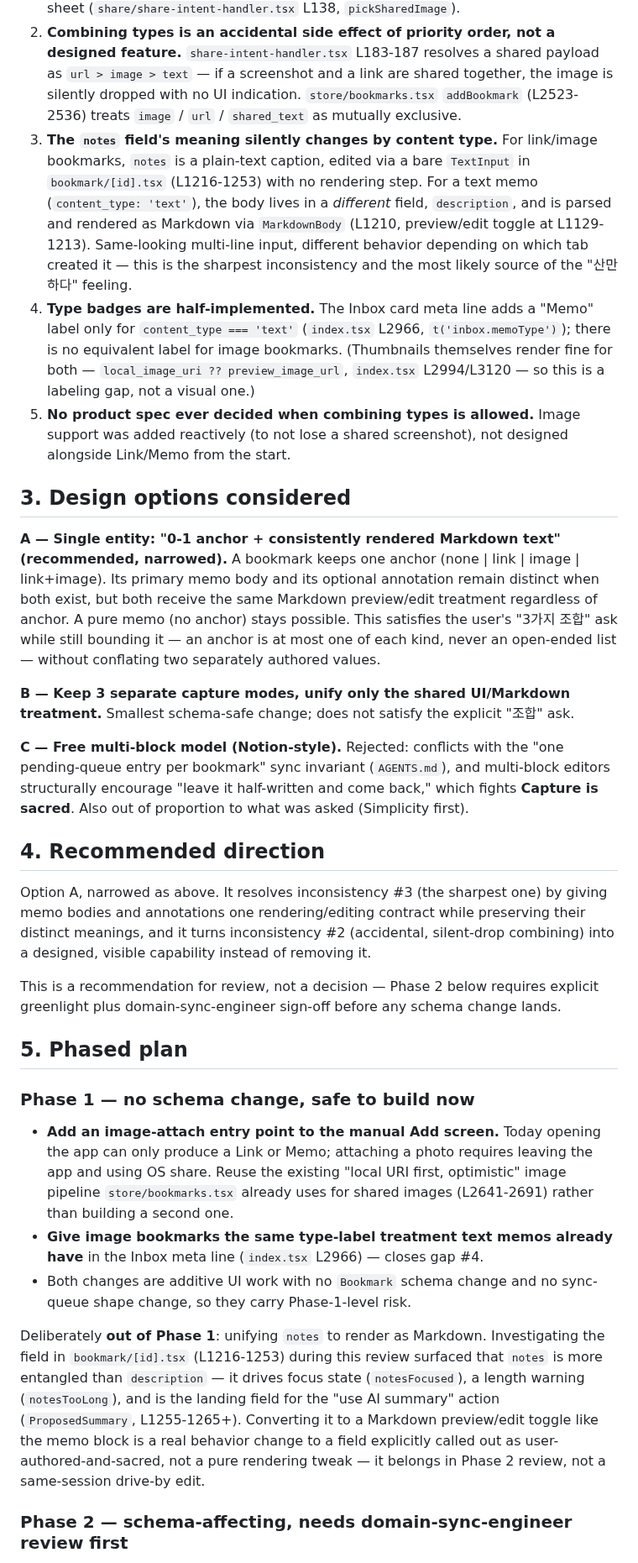
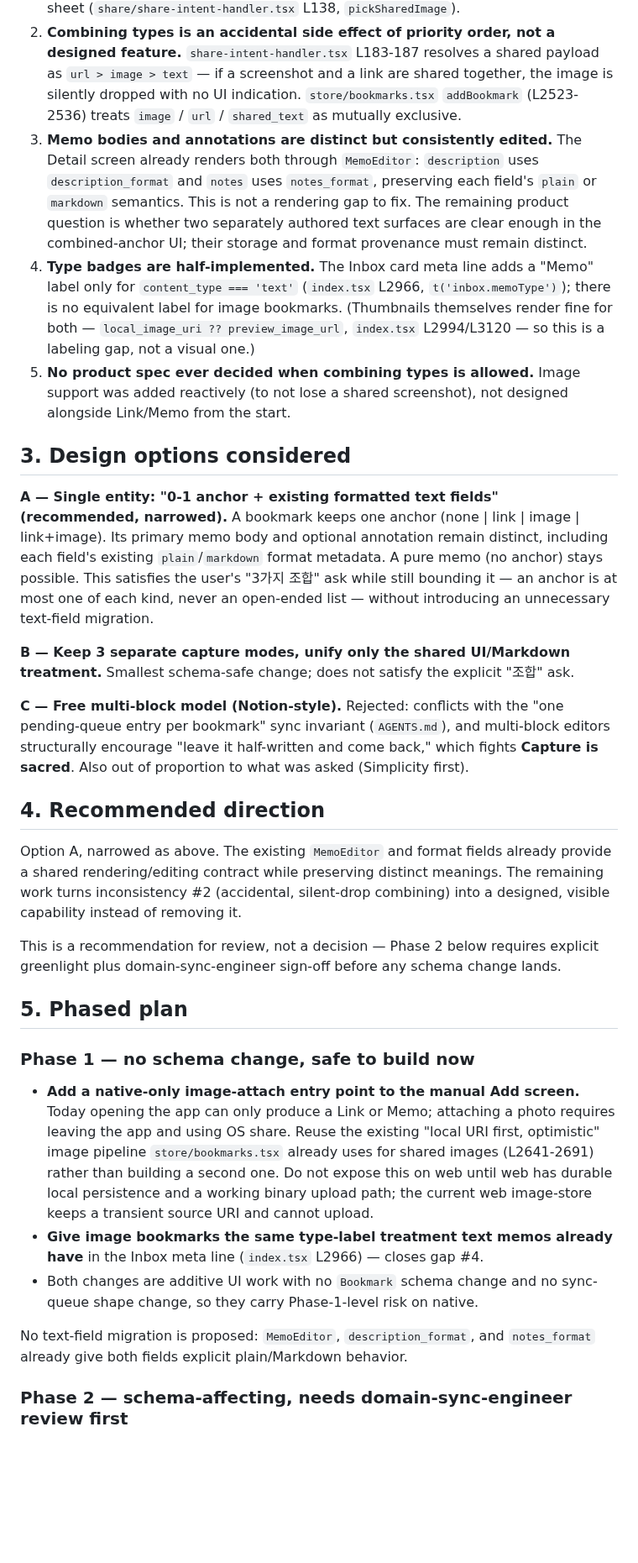
Before and after one commit to stlim0727/stash, a Markdown page: docs/design/bookmark-content-consistency.md, the part around one of its changes. Shown at 84% size. Drawn GitHub-style; blank space fills up the shorter version.

Commit message:
Correct content consistency spec against current app

```diff
--- a/docs/design/bookmark-content-consistency.md
+++ b/docs/design/bookmark-content-consistency.md
@@ -38,15 +38,13 @@ happened to send, with no shared UI contract between them.
    together, the image is silently dropped with no UI indication.
    `store/bookmarks.tsx` `addBookmark` (L2523-2536) treats `image` / `url` /
    `shared_text` as mutually exclusive.
-3. **The `notes` field's meaning silently changes by content type.** For
-   link/image bookmarks, `notes` is a plain-text caption, edited via a bare
-   `TextInput` in `bookmark/[id].tsx` (L1216-1253) with no rendering step. For
-   a text memo (`content_type: 'text'`), the body lives in a _different_
-   field, `description`, and is parsed and rendered as Markdown via
-   `MarkdownBody` (L1210, preview/edit toggle at L1129-1213). Same-looking
-   multi-line input, different behavior depending on which tab created it —
-   this is the sharpest inconsistency and the most likely source of the
-   "산만하다" feeling.
+3. **Memo bodies and annotations are distinct but consistently edited.** The
+   Detail screen already renders both through `MemoEditor`: `description` uses
+   `description_format` and `notes` uses `notes_format`, preserving each
+   field's `plain` or `markdown` semantics. This is not a rendering gap to fix.
+   The remaining product question is whether two separately authored text
+   surfaces are clear enough in the combined-anchor UI; their storage and
+   format provenance must remain distinct.
 4. **Type badges are half-implemented.** The Inbox card meta line adds a
    "Memo" label only for `content_type === 'text'` (`index.tsx` L2966,
    `t('inbox.memoType')`); there is no equivalent label for image bookmarks.
@@ -59,14 +57,13 @@ preview_image_url`, `index.tsx` L2994/L3120 — so this is a labeling gap,
 
 ## 3. Design options considered
 
-**A — Single entity: "0-1 anchor + consistently rendered Markdown text"
+**A — Single entity: "0-1 anchor + existing formatted text fields"
 (recommended, narrowed).** A bookmark keeps one anchor (none | link | image |
-link+image). Its primary memo body and its optional annotation remain distinct
-when both exist, but both receive the same Markdown preview/edit treatment
-regardless of anchor. A pure memo (no anchor) stays possible. This satisfies
-the user's "3가지 조합" ask while still bounding it — an anchor is at most one
-of each kind, never an open-ended list — without conflating two separately
-authored values.
+link+image). Its primary memo body and optional annotation remain distinct,
+including each field's existing `plain`/`markdown` format metadata. A pure memo
+(no anchor) stays possible. This satisfies the user's "3가지 조합" ask while
+still bounding it — an anchor is at most one of each kind, never an open-ended
+list — without introducing an unnecessary text-field migration.
 
 **B — Keep 3 separate capture modes, unify only the shared UI/Markdown
 treatment.** Smallest schema-safe change; does not satisfy the explicit
@@ -80,11 +77,10 @@ asked (Simplicity first).
 
 ## 4. Recommended direction
 
-Option A, narrowed as above. It resolves inconsistency #3 (the sharpest one)
-by giving memo bodies and annotations one rendering/editing contract while
-preserving their distinct meanings, and it turns inconsistency #2 (accidental,
-silent-drop combining) into a designed, visible capability instead of removing
-it.
+Option A, narrowed as above. The existing `MemoEditor` and format fields already
+provide a shared rendering/editing contract while preserving distinct meanings.
+The remaining work turns inconsistency #2 (accidental, silent-drop combining)
+into a designed, visible capability instead of removing it.
 
 This is a recommendation for review, not a decision — Phase 2 below requires
 explicit greenlight plus domain-sync-engineer sign-off before any schema
@@ -94,25 +90,20 @@ change lands.
 
 ### Phase 1 — no schema change, safe to build now
 
-- **Add an image-attach entry point to the manual Add screen.** Today
+- **Add a native-only image-attach entry point to the manual Add screen.** Today
   opening the app can only produce a Link or Memo; attaching a photo requires
   leaving the app and using OS share. Reuse the existing "local URI first,
   optimistic" image pipeline `store/bookmarks.tsx` already uses for shared
-  images (L2641-2691) rather than building a second one.
+  images (L2641-2691) rather than building a second one. Do not expose this on
+  web until web has durable local persistence and a working binary upload path;
+  the current web image-store keeps a transient source URI and cannot upload.
 - **Give image bookmarks the same type-label treatment text memos already
   have** in the Inbox meta line (`index.tsx` L2966) — closes gap #4.
 - Both changes are additive UI work with no `Bookmark` schema change and no
-  sync-queue shape change, so they carry Phase-1-level risk.
+  sync-queue shape change, so they carry Phase-1-level risk on native.
 
-Deliberately **out of Phase 1**: unifying `notes` to render as Markdown.
-Investigating the field in `bookmark/[id].tsx` (L1216-1253) during this
-review surfaced that `notes` is more entangled than `description` — it drives
-focus state (`notesFocused`), a length warning (`notesTooLong`), and is the
-landing field for the "use AI summary" action (`ProposedSummary`,
-L1255-1265+). Converting it to a Markdown preview/edit toggle like the memo
-block is a real behavior change to a field explicitly called out as
-user-authored-and-sacred, not a pure rendering tweak — it belongs in Phase 2
-review, not a same-session drive-by edit.
+No text-field migration is proposed: `MemoEditor`, `description_format`, and
+`notes_format` already give both fields explicit plain/Markdown behavior.
 
 ### Phase 2 — schema-affecting, needs domain-sync-engineer review first
 
```
Also changed, not shown: other parts of docs/design/bookmark-content-consistency.md (+11 -15 lines).
